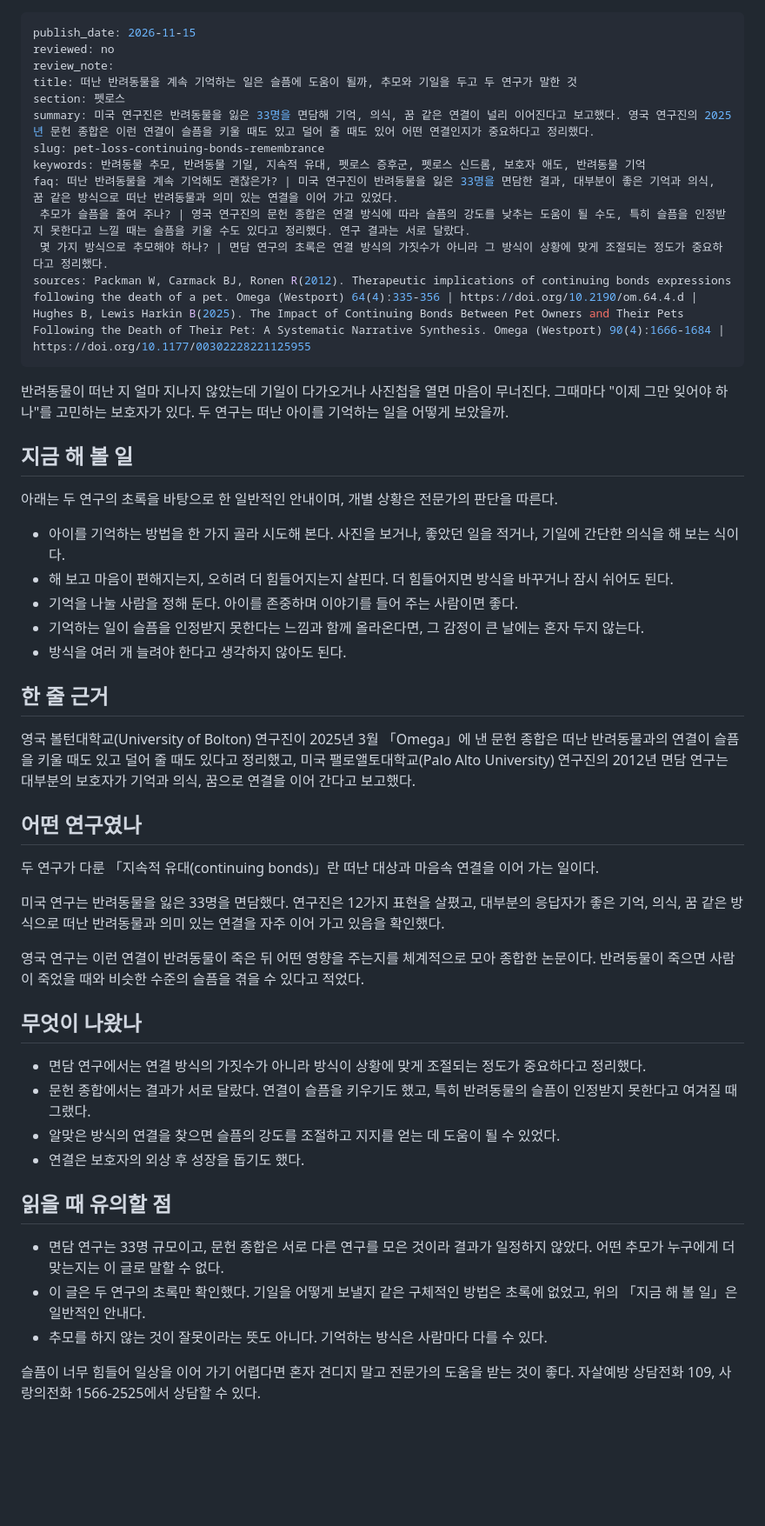
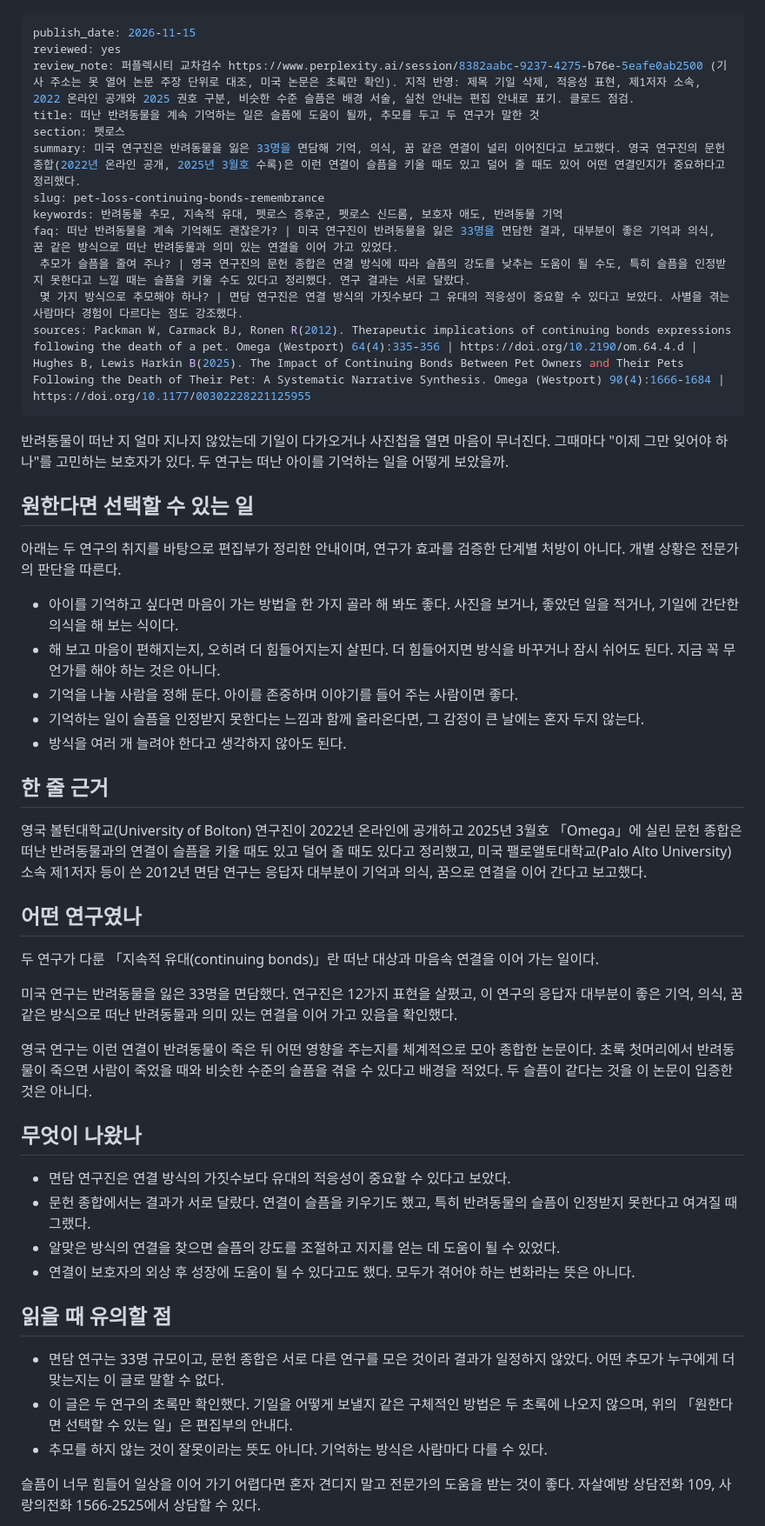
Before and after one commit to tothemoonpark-cpu/petlusnews, a Markdown page: _queue/pet-loss-continuing-bonds-remembrance.md, the part around the change. Shown at 87% size. Rendered like a GitHub page; blank space fills up the shorter version.

```diff
--- a/_queue/pet-loss-continuing-bonds-remembrance.md
+++ b/_queue/pet-loss-continuing-bonds-remembrance.md
@@ -1,52 +1,52 @@
 ---
 publish_date: 2026-11-15
-reviewed: no
-review_note:
-title: 떠난 반려동물을 계속 기억하는 일은 슬픔에 도움이 될까, 추모와 기일을 두고 두 연구가 말한 것
+reviewed: yes
+review_note: 퍼플렉시티 교차검수 https://www.perplexity.ai/session/8382aabc-9237-4275-b76e-5eafe0ab2500 (기사 주소는 못 열어 논문 주장 단위로 대조, 미국 논문은 초록만 확인). 지적 반영: 제목 기일 삭제, 적응성 표현, 제1저자 소속, 2022 온라인 공개와 2025 권호 구분, 비슷한 수준 슬픔은 배경 서술, 실천 안내는 편집 안내로 표기. 클로드 점검.
+title: 떠난 반려동물을 계속 기억하는 일은 슬픔에 도움이 될까, 추모를 두고 두 연구가 말한 것
 section: 펫로스
-summary: 미국 연구진은 반려동물을 잃은 33명을 면담해 기억, 의식, 꿈 같은 연결이 널리 이어진다고 보고했다. 영국 연구진의 2025년 문헌 종합은 이런 연결이 슬픔을 키울 때도 있고 덜어 줄 때도 있어 어떤 연결인지가 중요하다고 정리했다.
+summary: 미국 연구진은 반려동물을 잃은 33명을 면담해 기억, 의식, 꿈 같은 연결이 널리 이어진다고 보고했다. 영국 연구진의 문헌 종합(2022년 온라인 공개, 2025년 3월호 수록)은 이런 연결이 슬픔을 키울 때도 있고 덜어 줄 때도 있어 어떤 연결인지가 중요하다고 정리했다.
 slug: pet-loss-continuing-bonds-remembrance
-keywords: 반려동물 추모, 반려동물 기일, 지속적 유대, 펫로스 증후군, 펫로스 신드롬, 보호자 애도, 반려동물 기억
+keywords: 반려동물 추모, 지속적 유대, 펫로스 증후군, 펫로스 신드롬, 보호자 애도, 반려동물 기억
 faq: 떠난 반려동물을 계속 기억해도 괜찮은가? | 미국 연구진이 반려동물을 잃은 33명을 면담한 결과, 대부분이 좋은 기억과 의식, 꿈 같은 방식으로 떠난 반려동물과 의미 있는 연결을 이어 가고 있었다.
  추모가 슬픔을 줄여 주나? | 영국 연구진의 문헌 종합은 연결 방식에 따라 슬픔의 강도를 낮추는 도움이 될 수도, 특히 슬픔을 인정받지 못한다고 느낄 때는 슬픔을 키울 수도 있다고 정리했다. 연구 결과는 서로 달랐다.
- 몇 가지 방식으로 추모해야 하나? | 면담 연구의 초록은 연결 방식의 가짓수가 아니라 그 방식이 상황에 맞게 조절되는 정도가 중요하다고 정리했다.
+ 몇 가지 방식으로 추모해야 하나? | 면담 연구진은 연결 방식의 가짓수보다 그 유대의 적응성이 중요할 수 있다고 보았다. 사별을 겪는 사람마다 경험이 다르다는 점도 강조했다.
 sources: Packman W, Carmack BJ, Ronen R(2012). Therapeutic implications of continuing bonds expressions following the death of a pet. Omega (Westport) 64(4):335-356 | https://doi.org/10.2190/om.64.4.d | Hughes B, Lewis Harkin B(2025). The Impact of Continuing Bonds Between Pet Owners and Their Pets Following the Death of Their Pet: A Systematic Narrative Synthesis. Omega (Westport) 90(4):1666-1684 | https://doi.org/10.1177/00302228221125955
 ---
 반려동물이 떠난 지 얼마 지나지 않았는데 기일이 다가오거나 사진첩을 열면 마음이 무너진다. 그때마다 "이제 그만 잊어야 하나"를 고민하는 보호자가 있다. 두 연구는 떠난 아이를 기억하는 일을 어떻게 보았을까.
 
-## 지금 해 볼 일
+## 원한다면 선택할 수 있는 일
 
-아래는 두 연구의 초록을 바탕으로 한 일반적인 안내이며, 개별 상황은 전문가의 판단을 따른다.
+아래는 두 연구의 취지를 바탕으로 편집부가 정리한 안내이며, 연구가 효과를 검증한 단계별 처방이 아니다. 개별 상황은 전문가의 판단을 따른다.
 
-- 아이를 기억하는 방법을 한 가지 골라 시도해 본다. 사진을 보거나, 좋았던 일을 적거나, 기일에 간단한 의식을 해 보는 식이다.
-- 해 보고 마음이 편해지는지, 오히려 더 힘들어지는지 살핀다. 더 힘들어지면 방식을 바꾸거나 잠시 쉬어도 된다.
+- 아이를 기억하고 싶다면 마음이 가는 방법을 한 가지 골라 해 봐도 좋다. 사진을 보거나, 좋았던 일을 적거나, 기일에 간단한 의식을 해 보는 식이다.
+- 해 보고 마음이 편해지는지, 오히려 더 힘들어지는지 살핀다. 더 힘들어지면 방식을 바꾸거나 잠시 쉬어도 된다. 지금 꼭 무언가를 해야 하는 것은 아니다.
 - 기억을 나눌 사람을 정해 둔다. 아이를 존중하며 이야기를 들어 주는 사람이면 좋다.
 - 기억하는 일이 슬픔을 인정받지 못한다는 느낌과 함께 올라온다면, 그 감정이 큰 날에는 혼자 두지 않는다.
 - 방식을 여러 개 늘려야 한다고 생각하지 않아도 된다.
 
 ## 한 줄 근거
 
-영국 볼턴대학교(University of Bolton) 연구진이 2025년 3월 「Omega」에 낸 문헌 종합은 떠난 반려동물과의 연결이 슬픔을 키울 때도 있고 덜어 줄 때도 있다고 정리했고, 미국 팰로앨토대학교(Palo Alto University) 연구진의 2012년 면담 연구는 대부분의 보호자가 기억과 의식, 꿈으로 연결을 이어 간다고 보고했다.
+영국 볼턴대학교(University of Bolton) 연구진이 2022년 온라인에 공개하고 2025년 3월호 「Omega」에 실린 문헌 종합은 떠난 반려동물과의 연결이 슬픔을 키울 때도 있고 덜어 줄 때도 있다고 정리했고, 미국 팰로앨토대학교(Palo Alto University) 소속 제1저자 등이 쓴 2012년 면담 연구는 응답자 대부분이 기억과 의식, 꿈으로 연결을 이어 간다고 보고했다.
 
 ## 어떤 연구였나
 
 두 연구가 다룬 「지속적 유대(continuing bonds)」란 떠난 대상과 마음속 연결을 이어 가는 일이다.
 
-미국 연구는 반려동물을 잃은 33명을 면담했다. 연구진은 12가지 표현을 살폈고, 대부분의 응답자가 좋은 기억, 의식, 꿈 같은 방식으로 떠난 반려동물과 의미 있는 연결을 자주 이어 가고 있음을 확인했다.
+미국 연구는 반려동물을 잃은 33명을 면담했다. 연구진은 12가지 표현을 살폈고, 이 연구의 응답자 대부분이 좋은 기억, 의식, 꿈 같은 방식으로 떠난 반려동물과 의미 있는 연결을 이어 가고 있음을 확인했다.
 
-영국 연구는 이런 연결이 반려동물이 죽은 뒤 어떤 영향을 주는지를 체계적으로 모아 종합한 논문이다. 반려동물이 죽으면 사람이 죽었을 때와 비슷한 수준의 슬픔을 겪을 수 있다고 적었다.
+영국 연구는 이런 연결이 반려동물이 죽은 뒤 어떤 영향을 주는지를 체계적으로 모아 종합한 논문이다. 초록 첫머리에서 반려동물이 죽으면 사람이 죽었을 때와 비슷한 수준의 슬픔을 겪을 수 있다고 배경을 적었다. 두 슬픔이 같다는 것을 이 논문이 입증한 것은 아니다.
 
 ## 무엇이 나왔나
 
-- 면담 연구에서는 연결 방식의 가짓수가 아니라 방식이 상황에 맞게 조절되는 정도가 중요하다고 정리했다.
+- 면담 연구진은 연결 방식의 가짓수보다 유대의 적응성이 중요할 수 있다고 보았다.
 - 문헌 종합에서는 결과가 서로 달랐다. 연결이 슬픔을 키우기도 했고, 특히 반려동물의 슬픔이 인정받지 못한다고 여겨질 때 그랬다.
 - 알맞은 방식의 연결을 찾으면 슬픔의 강도를 조절하고 지지를 얻는 데 도움이 될 수 있었다.
-- 연결은 보호자의 외상 후 성장을 돕기도 했다.
+- 연결이 보호자의 외상 후 성장에 도움이 될 수 있다고도 했다. 모두가 겪어야 하는 변화라는 뜻은 아니다.
 
 ## 읽을 때 유의할 점
 
 - 면담 연구는 33명 규모이고, 문헌 종합은 서로 다른 연구를 모은 것이라 결과가 일정하지 않았다. 어떤 추모가 누구에게 더 맞는지는 이 글로 말할 수 없다.
-- 이 글은 두 연구의 초록만 확인했다. 기일을 어떻게 보낼지 같은 구체적인 방법은 초록에 없었고, 위의 「지금 해 볼 일」은 일반적인 안내다.
+- 이 글은 두 연구의 초록만 확인했다. 기일을 어떻게 보낼지 같은 구체적인 방법은 두 초록에 나오지 않으며, 위의 「원한다면 선택할 수 있는 일」은 편집부의 안내다.
 - 추모를 하지 않는 것이 잘못이라는 뜻도 아니다. 기억하는 방식은 사람마다 다를 수 있다.
 
 슬픔이 너무 힘들어 일상을 이어 가기 어렵다면 혼자 견디지 말고 전문가의 도움을 받는 것이 좋다. 자살예방 상담전화 109, 사랑의전화 1566-2525에서 상담할 수 있다.
```
Also changed, not shown: _queue/dog-nose-temperature-cold-walk.md (+7 -6 lines).
